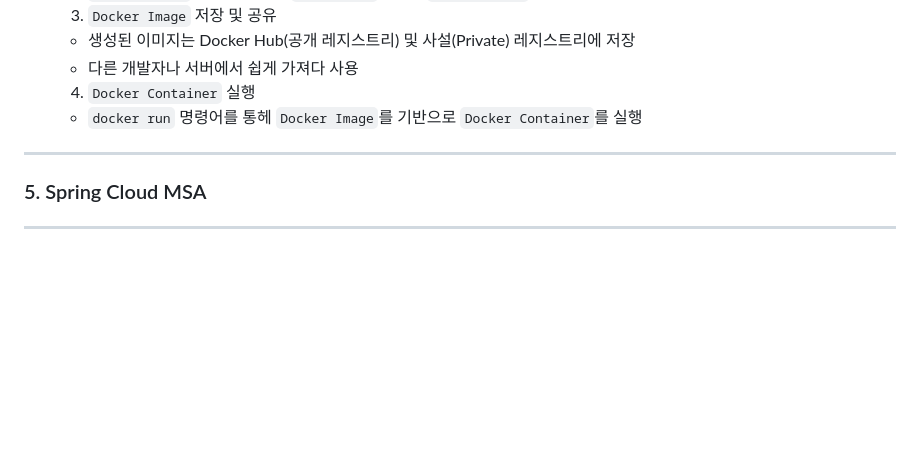
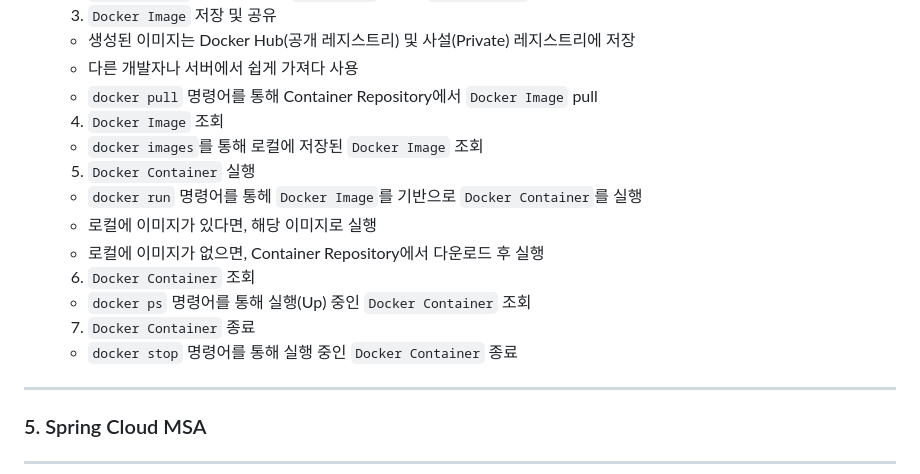
Before and after one commit to NamSangwon/LG_CNS_AM_INSPIRE_CAMP_2, a Markdown page: Week10.md, the part around the change. GitHub-like rendering; blank space fills up the shorter version.

```diff
--- a/Week10.md
+++ b/Week10.md
@@ -234,8 +234,17 @@
     3. `Docker Image` 저장 및 공유
       + 생성된 이미지는 Docker Hub(공개 레지스트리) 및 사설(Private) 레지스트리에 저장
       + 다른 개발자나 서버에서 쉽게 가져다 사용
-    4. `Docker Container` 실행
+      + `docker pull` 명령어를 통해 Container Repository에서 `Docker Image` pull
+    4. `Docker Image` 조회
+      + `docker images`를 통해 로컬에 저장된 `Docker Image` 조회
+    5. `Docker Container` 실행
       + `docker run` 명령어를 통헤 `Docker Image`를 기반으로 `Docker Container`를 실행
+      + 로컬에 이미지가 있다면, 해당 이미지로 실행
+      + 로컬에 이미지가 없으면, Container Repository에서 다운로드 후 실행
+    6. `Docker Container` 조회
+      + `docker ps` 명령어를 통해 실행(Up) 중인 `Docker Container` 조회
+    7. `Docker Container` 종료
+      + `docker stop` 명령어를 통해 실행 중인 `Docker Container` 종료
 ---
 ### 5. Spring Cloud MSA
 ---
```
